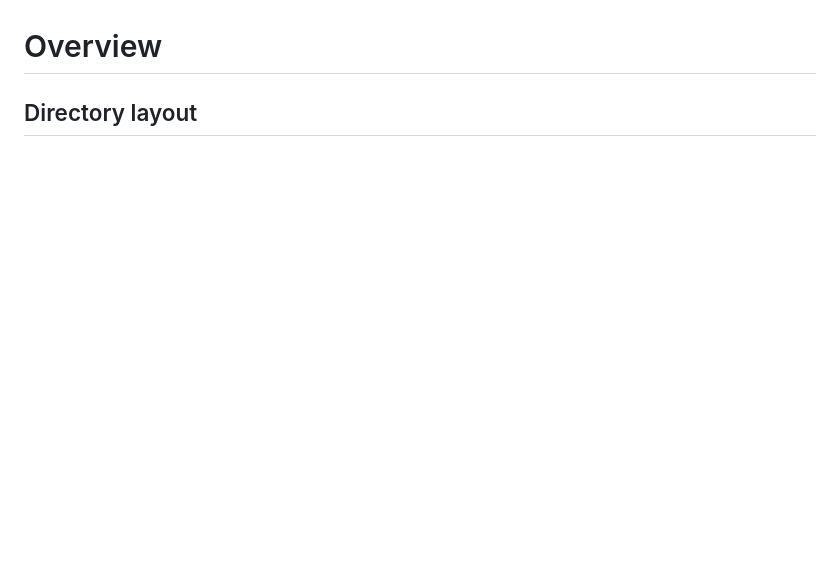
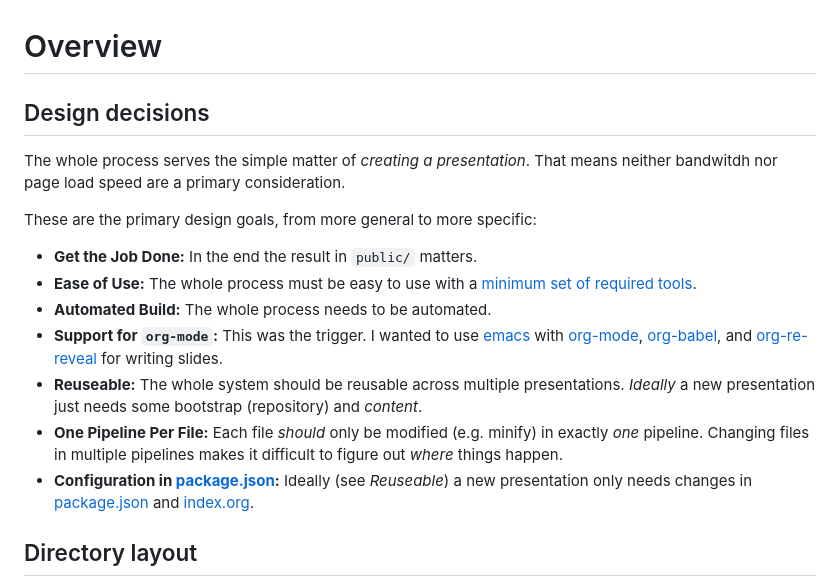
Before and after one commit to neuhalje/presentation_git-from-the-inside, a Markdown page: doc/BUILD.md, the part around the change printed below. GitHub-like rendering; blank space fills up the shorter version.

```diff
--- a/doc/BUILD.md
+++ b/doc/BUILD.md
@@ -25,4 +28,20 @@
 # Overview
 
 
-<a id="orgafa6906"></a>
+<a id="org7d54493"></a>
+
+## Design decisions
+
+The whole process serves the simple matter of *creating a presentation*. That means neither bandwitdh nor page load speed are a primary consideration.
+
+These are the primary design goals, from more general to more specific:
+
+-   **Get the Job Done:** In the end the result in `public/` matters.
+-   **Ease of Use:** The whole process must be easy to use with a [minimum set of required tools](#org8389833).
+-   **Automated Build:** The whole process needs to be automated.
+-   **Support for `org-mode`:** This was the trigger. I wanted to use [emacs](https://www.gnu.org/software/emacs/) with [org-mode](https://orgmode.org/), [org-babel](https://orgmode.org/worg/org-contrib/babel/), and [org-re-reveal](https://gitlab.com/oer/org-re-reveal) for writing slides.
+-   **Reuseable:** The whole system should be reusable across multiple presentations. *Ideally* a new presentation just needs some bootstrap (repository) and *content*.
+-   **One Pipeline Per File:** Each file *should* only be modified (e.g. minify) in exactly *one* pipeline. Changing files in multiple pipelines makes it difficult to figure out *where* things happen.
+-   **Configuration in [package.json](../package.json):** Ideally (see *Reuseable*) a new presentation only needs changes in [package.json](../package.json) and [index.org](../src/index.md).
+
+
```
Also changed, not shown: other parts of doc/BUILD.md (+57 -39 lines), doc/img/flow-between-folders.png, 1 other file.
